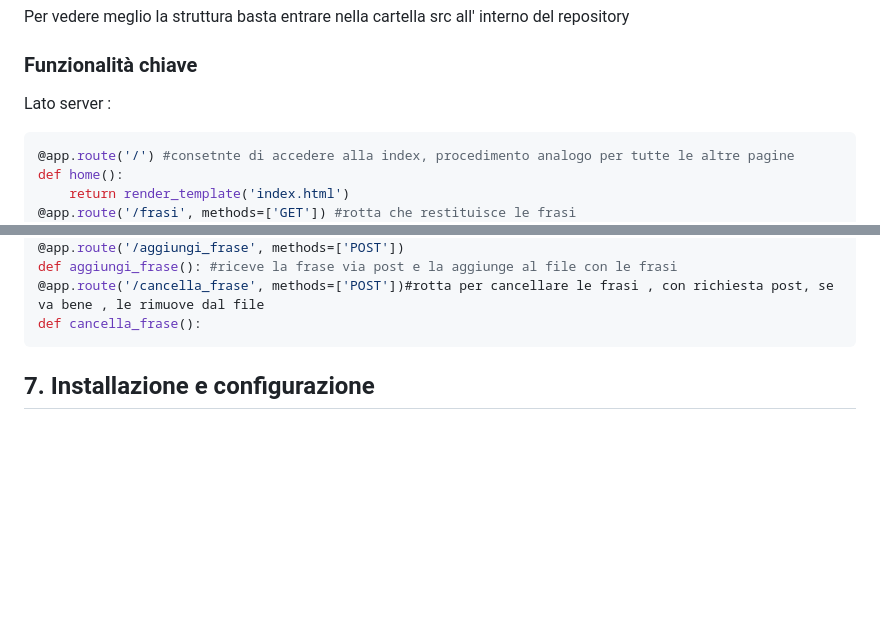
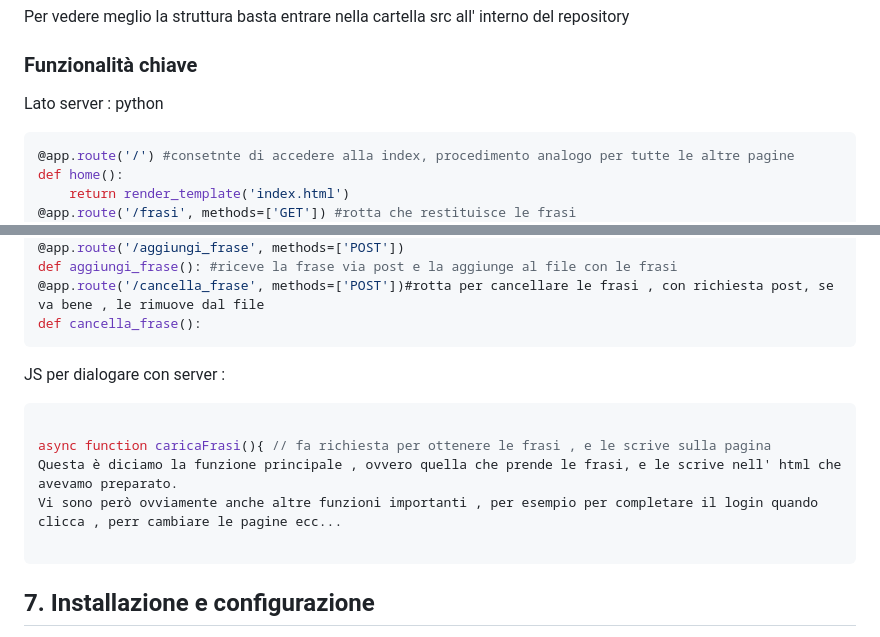
Before and after one commit to simofb21/Donatos, a Markdown page: README.md, 2 parts joined by grey strips. GitHub-like rendering; blank space fills up the shorter version.

````diff
--- a/README.md
+++ b/README.md
@@ -56,7 +56,7 @@ Il progetto è stato sviluppato da un team di quattro studenti del corso di **4I
 ```
 Per vedere meglio la struttura basta entrare nella cartella src all' interno del repository
 ### Funzionalità chiave
-Lato server :
+Lato server :  python
 ```python
 @app.route('/') #consetnte di accedere alla index, procedimento analogo per tutte le altre pagine
 def home():
@@ -73,6 +73,14 @@ def login():# rotta per il login che restiituisce come è andato
 def aggiungi_frase(): #riceve la frase via post e la aggiunge al file con le frasi
 @app.route('/cancella_frase', methods=['POST'])#rotta per cancellare le frasi , con richiesta post, se va bene , le rimuove dal file
 def cancella_frase():
+```
+JS per dialogare con server :
+```javascript
+
+async function caricaFrasi(){ // fa richiesta per ottenere le frasi , e le scrive sulla pagina
+Questa è diciamo la funzione principale , ovvero quella che prende le frasi, e le scrive nell' html che avevamo preparato.
+Vi sono però ovviamente anche altre funzioni importanti , per esempio per completare il login quando clicca , perr cambiare le pagine ecc...
+
 ```
 
 
````
